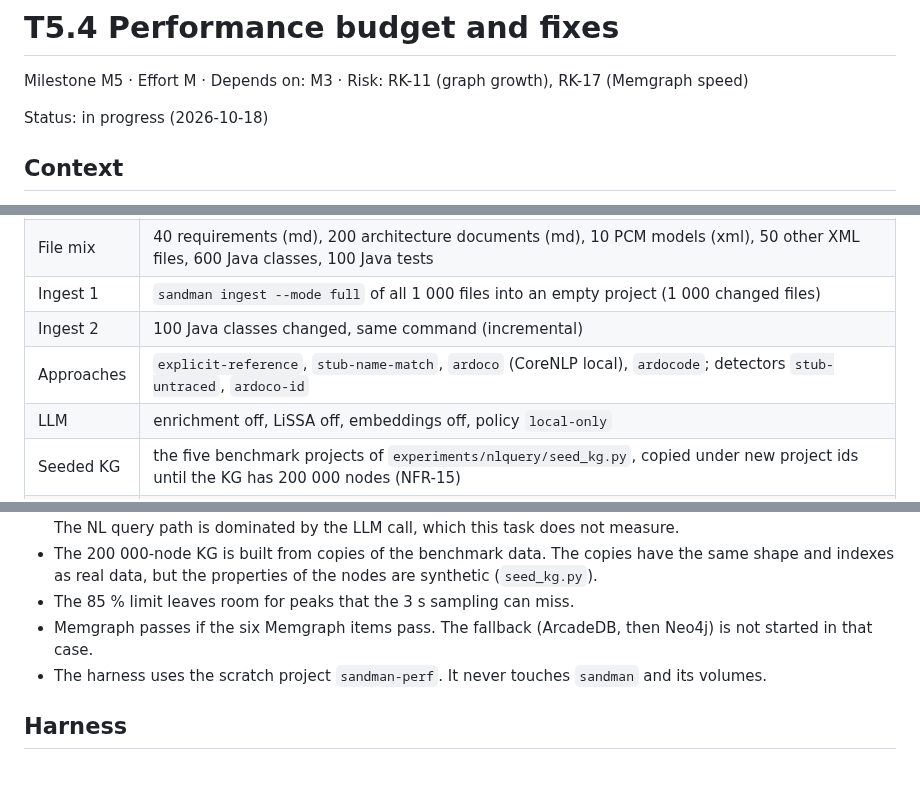
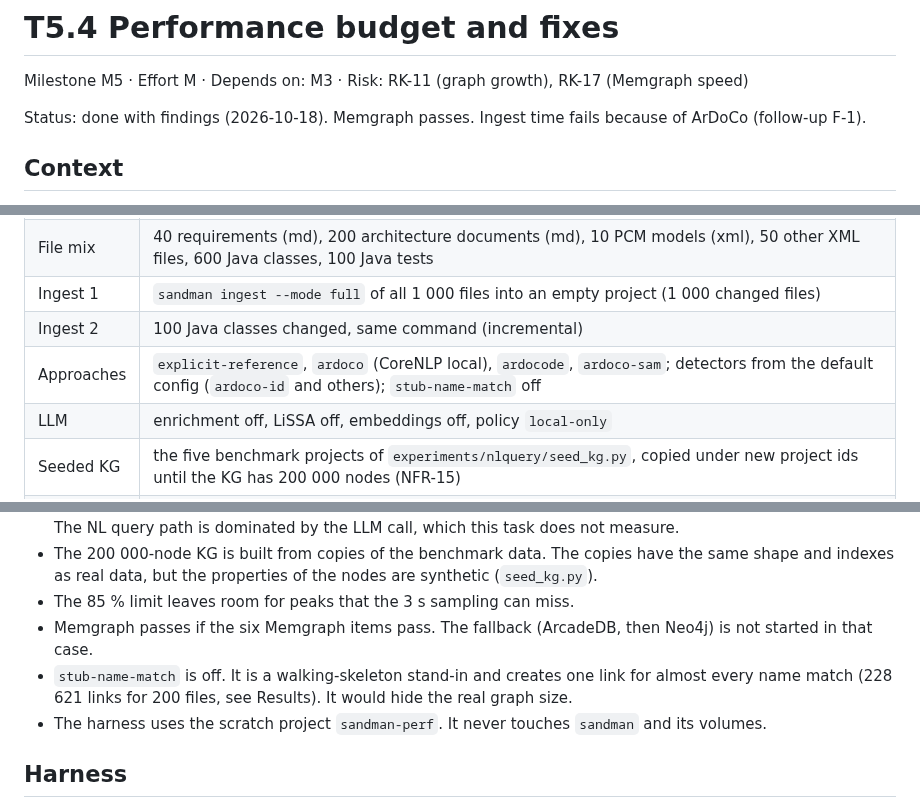
Before and after one commit to ardoco/sandman, a Markdown page: docs/tasks/T5.4-performance-budget.md, 3 parts joined by grey strips. GitHub-like rendering; blank space fills up the shorter version.

Commit message:
docs: record T5.4 performance results and ADR-0014 amendment

```diff
--- a/docs/tasks/T5.4-performance-budget.md
+++ b/docs/tasks/T5.4-performance-budget.md
@@ -2,7 +2,7 @@
 
 Milestone M5 · Effort M · Depends on: M3 · Risk: RK-11 (graph growth), RK-17 (Memgraph speed)
 
-Status: in progress (2026-10-18)
+Status: done with findings (2026-10-18). Memgraph passes. Ingest time fails because of ArDoCo (follow-up F-1).
 
 ## Context
 
@@ -41,7 +41,7 @@ Out: live LLM runs, LLM enrichment and LiSSA (no credentials, cost), multi-user
 | File mix | 40 requirements (md), 200 architecture documents (md), 10 PCM models (xml), 50 other XML files, 600 Java classes, 100 Java tests |
 | Ingest 1 | `sandman ingest --mode full` of all 1 000 files into an empty project (1 000 changed files) |
 | Ingest 2 | 100 Java classes changed, same command (incremental) |
-| Approaches | `explicit-reference`, `stub-name-match`, `ardoco` (CoreNLP local), `ardocode`; detectors `stub-untraced`, `ardoco-id` |
+| Approaches | `explicit-reference`, `ardoco` (CoreNLP local), `ardocode`, `ardoco-sam`; detectors from the default config (`ardoco-id` and others); `stub-name-match` off |
 | LLM | enrichment off, LiSSA off, embeddings off, policy `local-only` |
 | Seeded KG | the five benchmark projects of `experiments/nlquery/seed_kg.py`, copied under new project ids until the KG has 200 000 nodes (NFR-15) |
 | Queries | all Cypher queries of `experiments/nlquery/dataset.yaml` (gold queries), 3 repetitions, rotating over the copies; five generic queries over the HTTP path of the query service (guard, authorization, JSON) |
@@ -76,6 +76,7 @@ Also required: no container is killed by the out-of-memory killer, and no workfl
 - The 200 000-node KG is built from copies of the benchmark data. The copies have the same shape and indexes as real data, but the properties of the nodes are synthetic (`seed_kg.py`).
 - The 85 % limit leaves room for peaks that the 3 s sampling can miss.
 - Memgraph passes if the six Memgraph items pass. The fallback (ArcadeDB, then Neo4j) is not started in that case.
+- `stub-name-match` is off. It is a walking-skeleton stand-in and creates one link for almost every name match (228 621 links for 200 files, see Results). It would hide the real graph size.
 - The harness uses the scratch project `sandman-perf`. It never touches `sandman` and its volumes.
 
 ## Harness
```
Also changed, not shown: other parts of docs/tasks/T5.4-performance-budget.md (+53 -1 lines), adr/0014-graph-database.md (+1 -0 lines).
